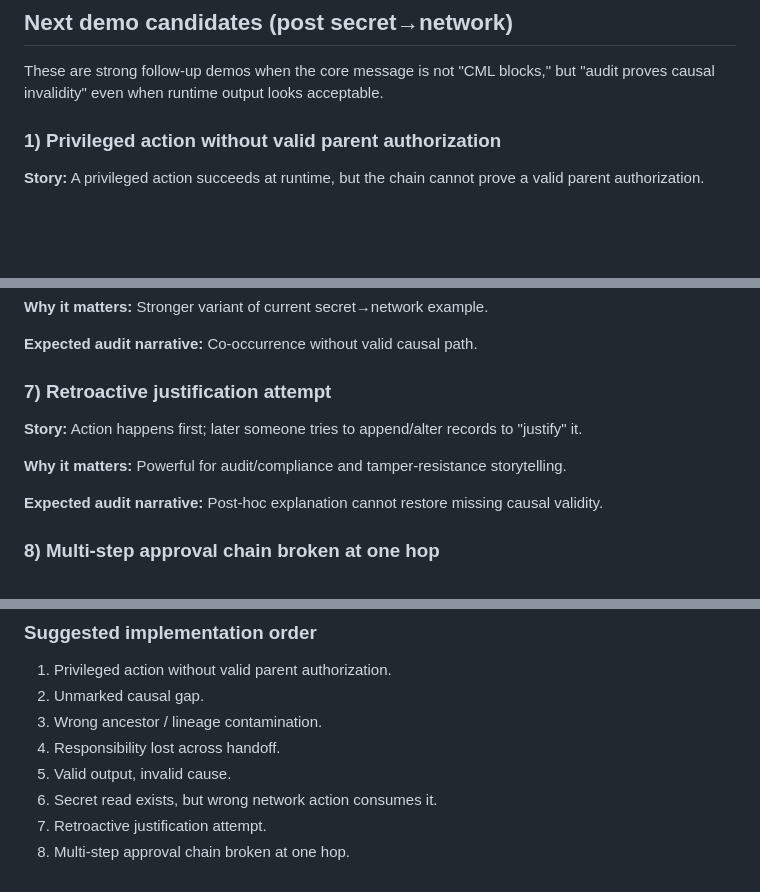
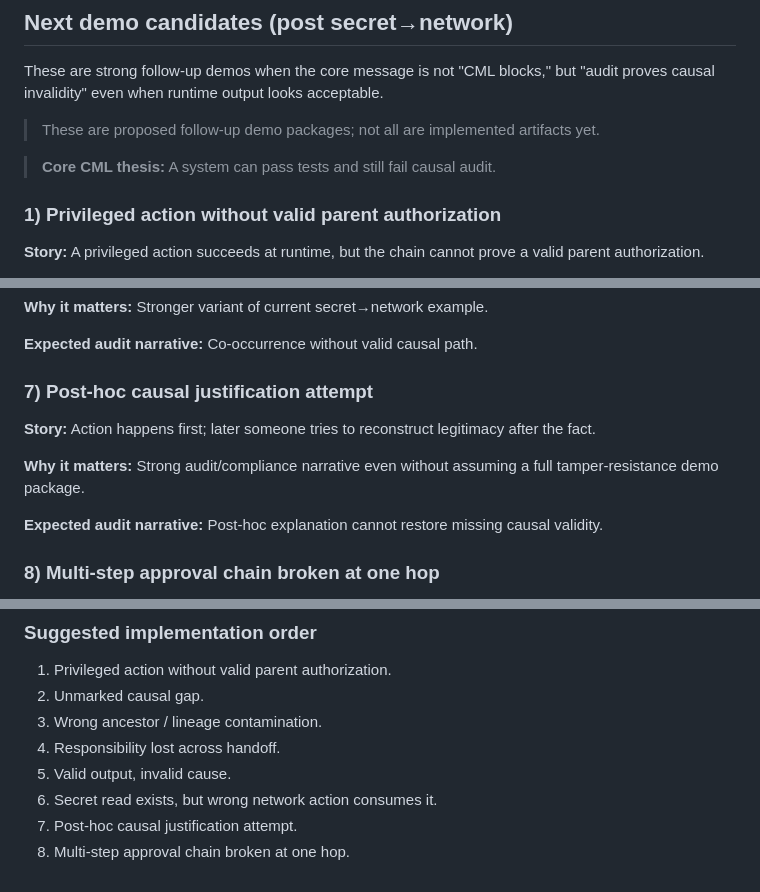
Before and after one commit to safal207/Causal-Memory-Layer, a Markdown page: docs/wiki/Scenarios.md, 3 parts joined by grey strips. GitHub-like rendering; blank space fills up the shorter version.

Commit message:
docs: refine planned demos framing and post-hoc wording

```diff
--- a/docs/wiki/Scenarios.md
+++ b/docs/wiki/Scenarios.md
@@ -188,6 +188,10 @@ This is the important nuance: R3 only fires when the process has accessed a SECR
 These are strong follow-up demos when the core message is not "CML blocks," but
 "audit proves causal invalidity" even when runtime output looks acceptable.
 
+> These are proposed follow-up demo packages; not all are implemented artifacts yet.
+
+> **Core CML thesis:** A system can pass tests and still fail causal audit.
+
 ### 1) Privileged action without valid parent authorization
 
 **Story:** A privileged action succeeds at runtime, but the chain cannot prove a valid parent authorization.
@@ -236,11 +240,11 @@ These are strong follow-up demos when the core message is not "CML blocks," but
 
 **Expected audit narrative:** Co-occurrence without valid causal path.
 
-### 7) Retroactive justification attempt
+### 7) Post-hoc causal justification attempt
 
-**Story:** Action happens first; later someone tries to append/alter records to "justify" it.
+**Story:** Action happens first; later someone tries to reconstruct legitimacy after the fact.
 
-**Why it matters:** Powerful for audit/compliance and tamper-resistance storytelling.
+**Why it matters:** Strong audit/compliance narrative even without assuming a full tamper-resistance demo package.
 
 **Expected audit narrative:** Post-hoc explanation cannot restore missing causal validity.
 
@@ -260,5 +264,5 @@ These are strong follow-up demos when the core message is not "CML blocks," but
 4. Responsibility lost across handoff.
 5. Valid output, invalid cause.
 6. Secret read exists, but wrong network action consumes it.
-7. Retroactive justification attempt.
+7. Post-hoc causal justification attempt.
 8. Multi-step approval chain broken at one hop.
```
